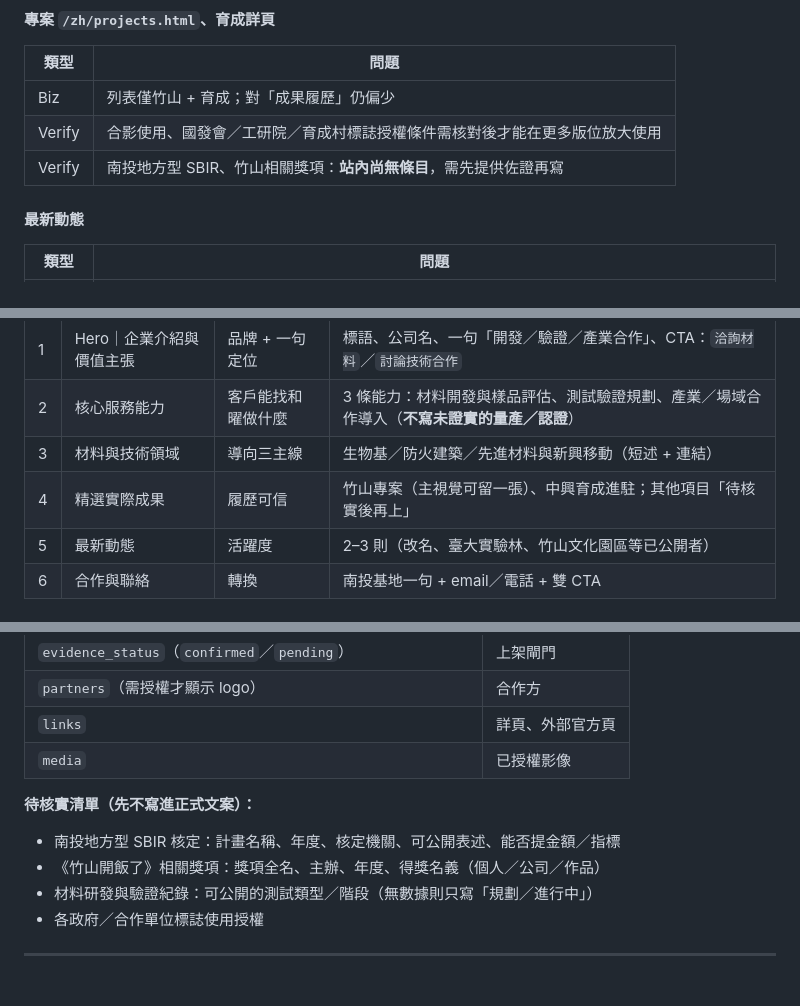
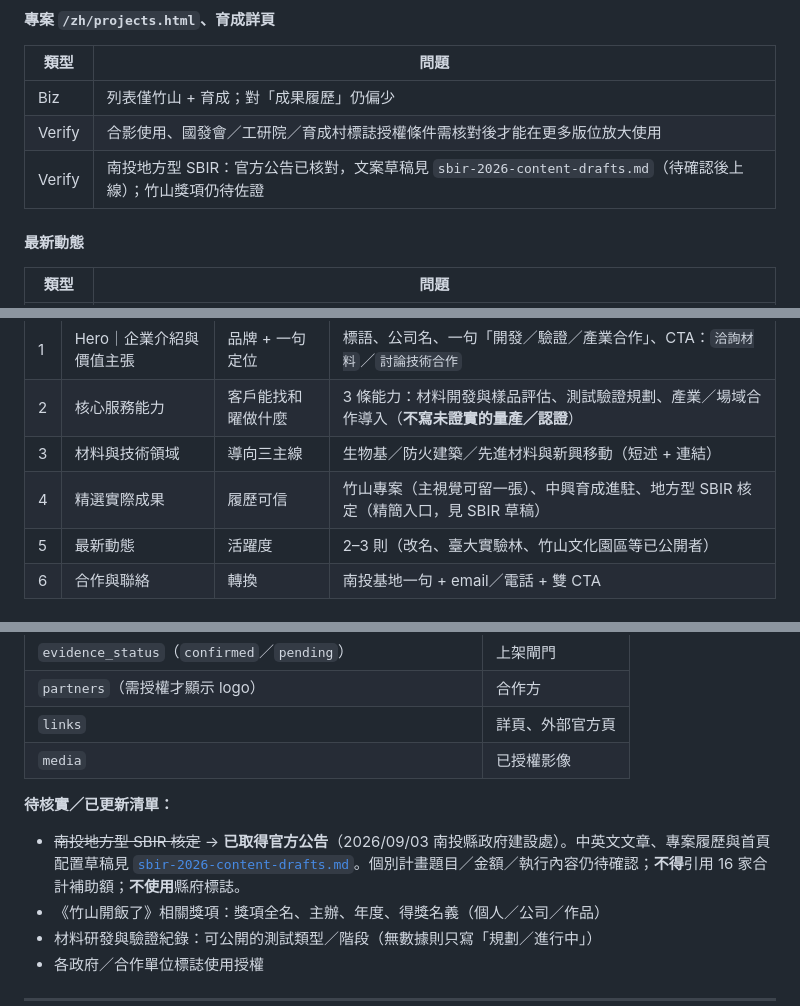
Before and after one commit to tangchiaho/hoyao.com, a Markdown page: docs/hoyao-4.0/phase1-audit-and-proposal.md, 3 parts joined by grey strips. Drawn GitHub-style; blank space fills up the shorter version.

Commit message:
Sync phase-1 audit references with SBIR draft status
Mark Nantou Local SBIR as officially verified in the audit notes
and point to the bilingual content draft for placement.

Co-authored-by: Chia-Ho Tang <thomas@peacecapital.io>

```diff
--- a/docs/hoyao-4.0/phase1-audit-and-proposal.md
+++ b/docs/hoyao-4.0/phase1-audit-and-proposal.md
@@ -109,7 +109,7 @@
 |------|------|
 | Biz | 列表僅竹山 + 育成；對「成果履歷」仍偏少 |
 | Verify | 合影使用、國發會／工研院／育成村標誌授權條件需核對後才能在更多版位放大使用 |
-| Verify | 南投地方型 SBIR、竹山相關獎項：**站內尚無條目**，需先提供佐證再寫 |
+| Verify | 南投地方型 SBIR：官方公告已核對，文案草稿見 `sbir-2026-content-drafts.md`（待確認後上線）；竹山獎項仍待佐證 |
 
 #### 最新動態
 
@@ -180,7 +180,7 @@
 | 1 | Hero｜企業介紹與價值主張 | 品牌 + 一句定位 | 標語、公司名、一句「開發／驗證／產業合作」、CTA：`洽詢材料`／`討論技術合作` |
 | 2 | 核心服務能力 | 客戶能找和曜做什麼 | 3 條能力：材料開發與樣品評估、測試驗證規劃、產業／場域合作導入（**不寫未證實的量產／認證**） |
 | 3 | 材料與技術領域 | 導向三主線 | 生物基／防火建築／先進材料與新興移動（短述 + 連結） |
-| 4 | 精選實際成果 | 履歷可信 | 竹山專案（主視覺可留一張）、中興育成進駐；其他項目「待核實後再上」 |
+| 4 | 精選實際成果 | 履歷可信 | 竹山專案（主視覺可留一張）、中興育成進駐、地方型 SBIR 核定（精簡入口，見 SBIR 草稿） |
 | 5 | 最新動態 | 活躍度 | 2–3 則（改名、臺大實驗林、竹山文化園區等已公開者） |
 | 6 | 合作與聯絡 | 轉換 | 南投基地一句 + email／電話 + 雙 CTA |
 
@@ -314,9 +314,9 @@ Mirror the Chinese structure; keep claims limited to published pages.
 | `links` | 詳頁、外部官方頁 |
 | `media` | 已授權影像 |
 
-**待核實清單（先不寫進正式文案）：**
+**待核實／已更新清單：**
 
-- 南投地方型 SBIR 核定：計畫名稱、年度、核定機關、可公開表述、能否提金額／指標
+- ~~南投地方型 SBIR 核定~~ → **已取得官方公告**（2026/09/03 南投縣政府建設處）。中英文文章、專案履歷與首頁配置草稿見 [`sbir-2026-content-drafts.md`](./sbir-2026-content-drafts.md)。個別計畫題目／金額／執行內容仍待確認；**不得**引用 16 家合計補助額；**不使用**縣府標誌。
 - 《竹山開飯了》相關獎項：獎項全名、主辦、年度、得獎名義（個人／公司／作品）
 - 材料研發與驗證紀錄：可公開的測試類型／階段（無數據則只寫「規劃／進行中」）
 - 各政府／合作單位標誌使用授權
```
Also changed, not shown: other parts of docs/hoyao-4.0/phase1-audit-and-proposal.md (+1 -1 lines).
